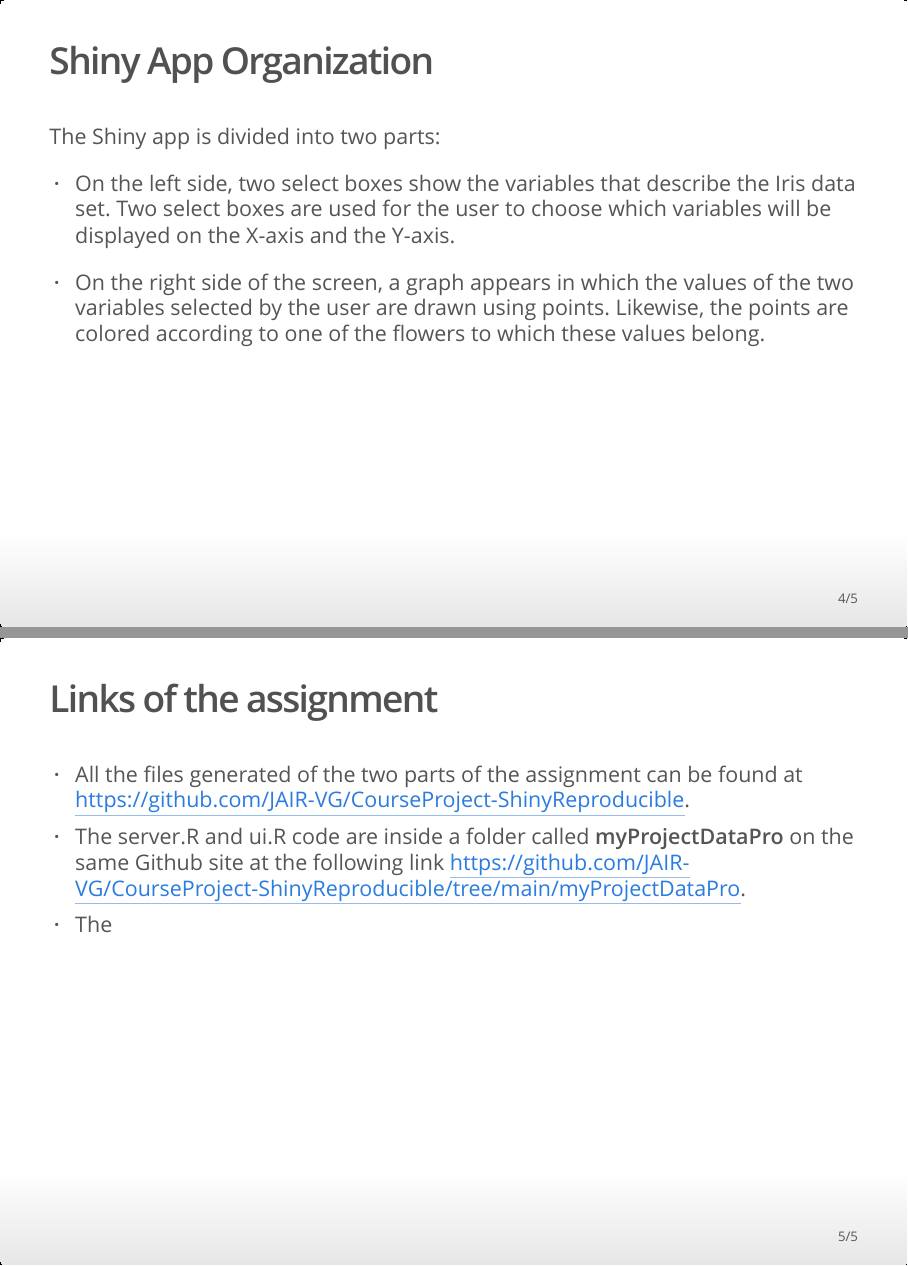
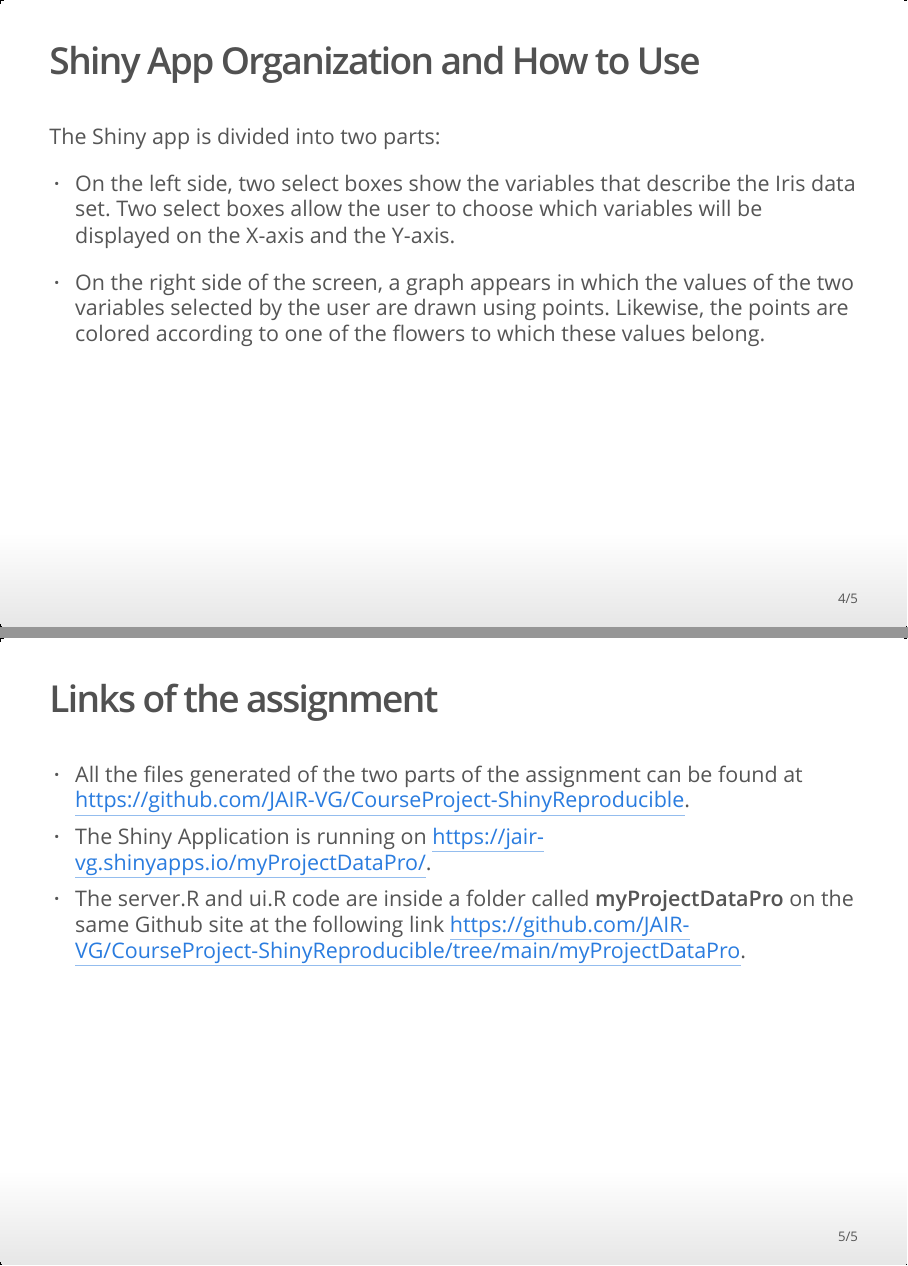
Before and after one commit to JAIR-VG/CourseProject-ShinyReproducible, an R Markdown document (PresentationSlides.Rmd): pages 4 and 5 of 5, joined at a grey line. The pictures show the output file PresentationSlides.html that the author committed with the source, opened offline.

Commit message:
Some Changes

```diff
--- a/PresentationSlides.Rmd
+++ b/PresentationSlides.Rmd
@@ -34,11 +34,11 @@ For the development of the shiny application the following elements were used:
 - And as reactive output the ggplot
 
 
-## Shiny App Organization
+## Shiny App Organization and How to Use
 
 The Shiny app is divided into two parts:
 
-- On the left side, two select boxes show the variables that describe the Iris data set. Two select boxes are used for the user to choose which variables will be displayed on the X-axis and the Y-axis.
+- On the left side, two select boxes show the variables that describe the Iris data set. Two select boxes allow the user to choose which variables will be displayed on the X-axis and the Y-axis.
 
 - On the right side of the screen, a graph appears in which the values of the two variables selected by the user are drawn using points. Likewise, the points are colored according to one of the flowers to which these values belong.
 
@@ -47,4 +47,5 @@ The Shiny app is divided into two parts:
 ## Links of the assignment
 
 - All the files generated of the two parts of the assignment can be found at <https://github.com/JAIR-VG/CourseProject-ShinyReproducible>.
+- The Shiny Application is running on <https://jair-vg.shinyapps.io/myProjectDataPro/>.
 - The server.R and ui.R code are inside a folder called **myProjectDataPro** on the same Github site at the following link <https://github.com/JAIR-VG/CourseProject-ShinyReproducible/tree/main/myProjectDataPro>.
```
Also changed, not shown: PresentationSlides.html, PresentationSlides.Rmd (1 more changed lines).
